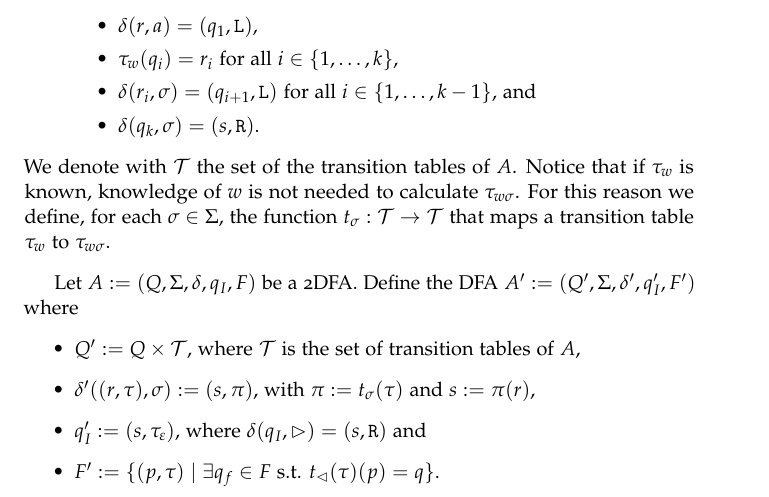
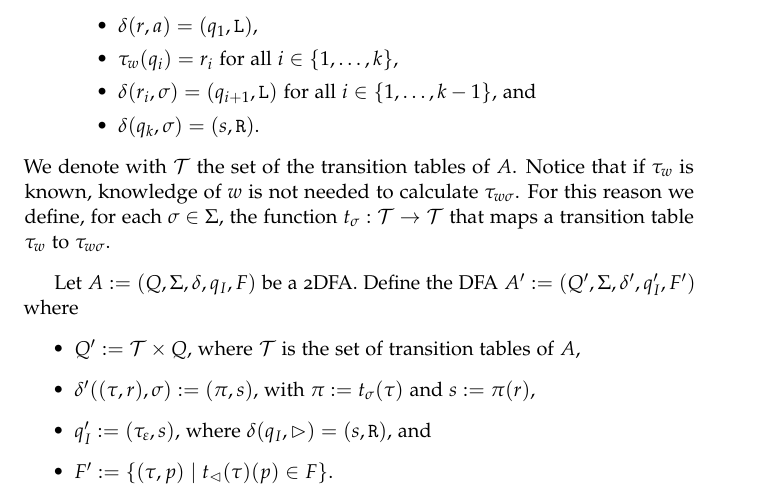
Before and after one commit to sgorblex-unimi/computational-models-and-complexity-questions, a LaTeX thesis (cmcq.tex, which reads src/techniques.tex): part of page 12 of 16, cut so that both start at the same text. Compiled offline with pdfLaTeX; TikZ figures are drawn from their code, not taken from saved files.

Commit message:
more consistent notation for transition table construction

```diff
--- a/src/techniques.tex
+++ b/src/techniques.tex
@@ -253,10 +253,10 @@ In general:
 Let $A:=(Q,\Sigma,\delta,q_I,F)$ be a 2DFA.
 Define the DFA $A':=(Q',\Sigma,\delta',q'_I,F')$ where
 \begin{itemize}
-	\item $Q':=Q\times\transtabset$, where $\transtabset$ is the set of transition tables of $A$,
-	\item $\delta'((r,\tau),\sigma):=(s,\pi)$, with $\pi:=t_\sigma(\tau)$ and $s:=\pi(r)$,
-	\item $q'_I:=(s,\tau_\emptyword)$, where $\delta(q_I,\lem)=(s,\tr)$ and
-	\item $F':=\set{(p,\tau)\mid \exists q_f\in F \st t_\rem(\tau)(p)=q}$.
+	\item $Q':=\transtabset\times Q$, where $\transtabset$ is the set of transition tables of $A$,
+	\item $\delta'((\tau,r),\sigma):=(\pi,s)$, with $\pi:=t_\sigma(\tau)$ and $s:=\pi(r)$,
+	\item $q'_I:=(\tau_\emptyword,s)$, where $\delta(q_I,\lem)=(s,\tr)$, and
+	\item $F':=\set{(\tau,p)\mid t_\rem(\tau)(p)\in F}$.
 \end{itemize}
 
 % TODO: proof: induction to prove that $\delta'(q'_I,w)=(p,\tau)$ iff there exists a computation of $A$ that ends in state p after reading w (follows that $A'$ accepts w iff $A$ does)
```
